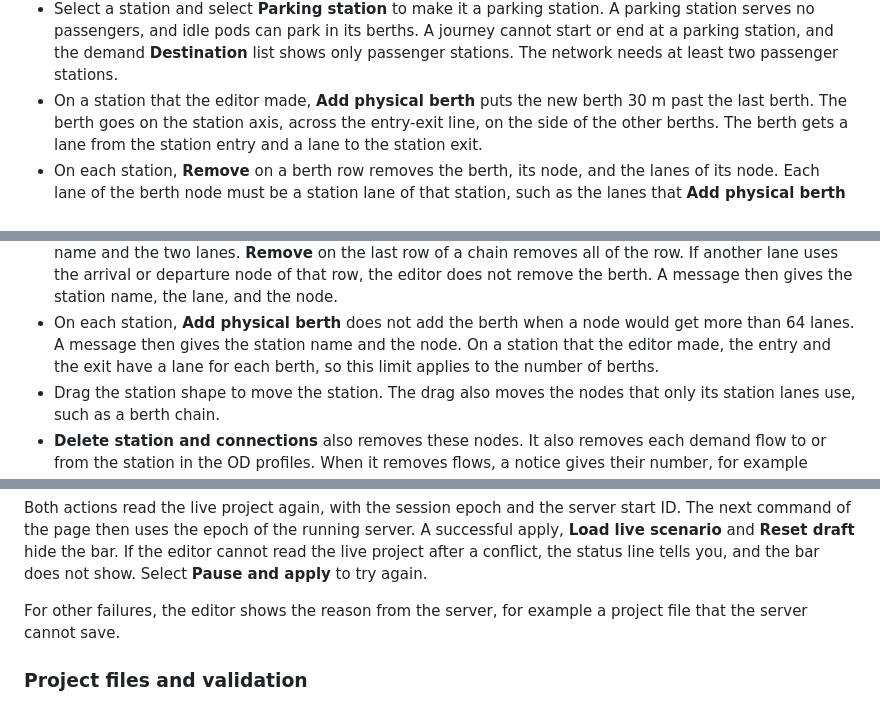
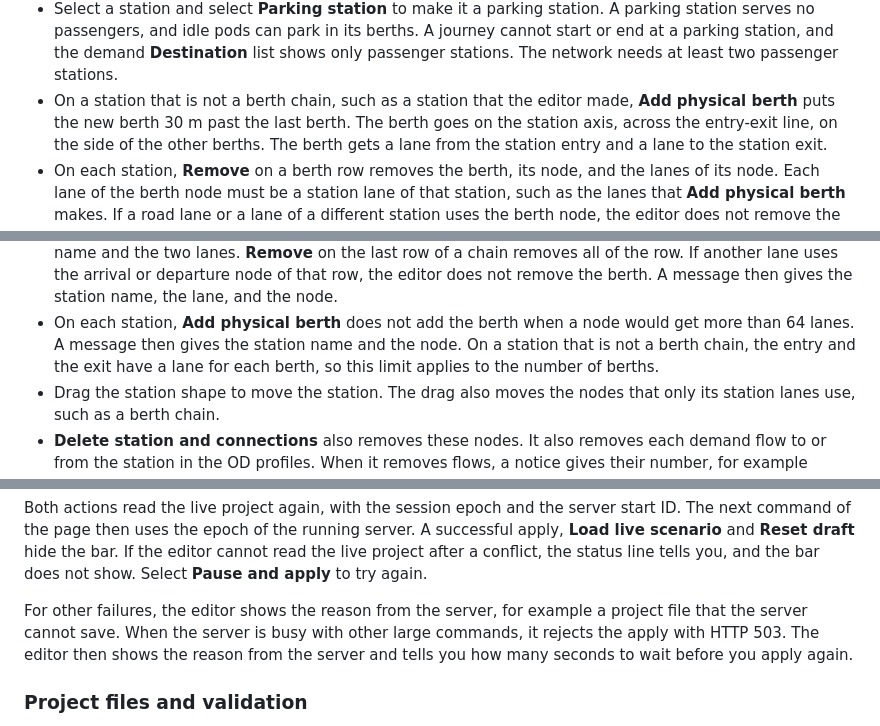
Before and after one commit to dotwaffle/podsim, a Markdown page: README.md, 3 parts joined by grey strips. Drawn GitHub-style.

Commit message:
readme: correct the editor berth, limit and apply details
The editor places a star berth 30 m past the last berth on each station
that is not a berth chain, not only on a station that the editor made.
A ring preset station gets the same placement.

The editor checks do not include the limits of the lane pairs, the
coordinates and the track cells. An import then accepts such a project,
and the server rejects it at apply. The README listed these limits with
the editor checks and did not tell this.

When all admission places for large commands are in use, the server
replies to an apply with HTTP 503 and Retry-After. The editor shows the
reason and the number of seconds to wait, but the README did not
describe this reply.

```diff
--- a/README.md
+++ b/README.md
@@ -452,7 +452,7 @@ The draft stays local until you select **Pause and apply**.
   A parking station serves no passengers, and idle pods can park in its berths.
   A journey cannot start or end at a parking station, and the demand **Destination** list shows only passenger stations.
   The network needs at least two passenger stations.
-- On a station that the editor made, **Add physical berth** puts the new berth 30 m past the last berth.
+- On a station that is not a berth chain, such as a station that the editor made, **Add physical berth** puts the new berth 30 m past the last berth.
   The berth goes on the station axis, across the entry-exit line, on the side of the other berths.
   The berth gets a lane from the station entry and a lane to the station exit.
 - On each station, **Remove** on a berth row removes the berth, its node, and the lanes of its node.
@@ -480,7 +480,7 @@ The draft stays local until you select **Pause and apply**.
   A message then gives the station name, the lane, and the node.
 - On each station, **Add physical berth** does not add the berth when a node would get more than 64 lanes.
   A message then gives the station name and the node.
-  On a station that the editor made, the entry and the exit have a lane for each berth, so this limit applies to the number of berths.
+  On a station that is not a berth chain, the entry and the exit have a lane for each berth, so this limit applies to the number of berths.
 - Drag the station shape to move the station.
   The drag also moves the nodes that only its station lanes use, such as a berth chain.
 - **Delete station and connections** also removes these nodes.
@@ -623,6 +623,8 @@ If the editor cannot read the live project after a conflict, the status line tel
 Select **Pause and apply** to try again.
 
 For other failures, the editor shows the reason from the server, for example a project file that the server cannot save.
+When the server is busy with other large commands, it rejects the apply with HTTP 503.
+The editor then shows the reason from the server and tells you how many seconds to wait before you apply again.
 
 ### Project files and validation
 
```
Also changed, not shown: other parts of README.md (+2 -0 lines).
